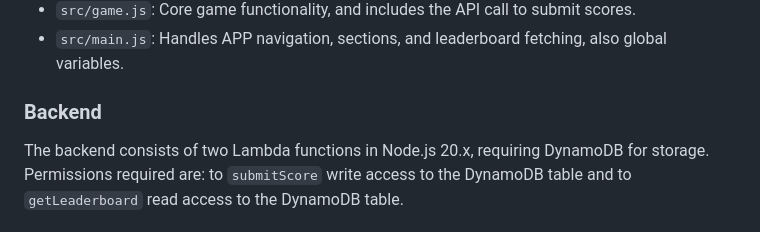
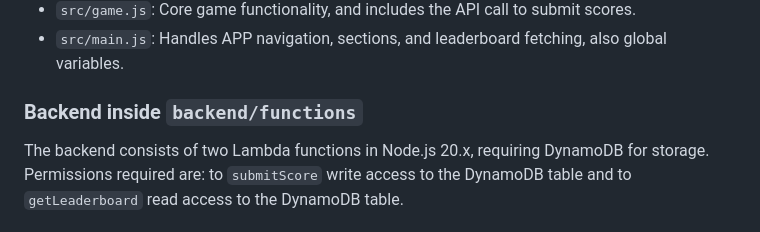
Before and after one commit to hector-oviedo/snakeless, a Markdown page: README.md, the part around the change. Drawn GitHub-style.

```diff
--- a/README.md
+++ b/README.md
@@ -16,7 +16,7 @@ The frontend is a straightforward serverless CDN serving a static HTML content.
 - `src/game.js`: Core game functionality, and includes the API call to submit scores.
 - `src/main.js`: Handles APP navigation, sections, and leaderboard fetching, also global variables.
 
-### Backend
+### Backend inside `backend/functions`
 The backend consists of two Lambda functions in Node.js 20.x, requiring DynamoDB for storage. Permissions required are: to `submitScore` write access to the DynamoDB table and to `getLeaderboard`  read access to the DynamoDB table.
 
 #### `submitScore` Function
```
